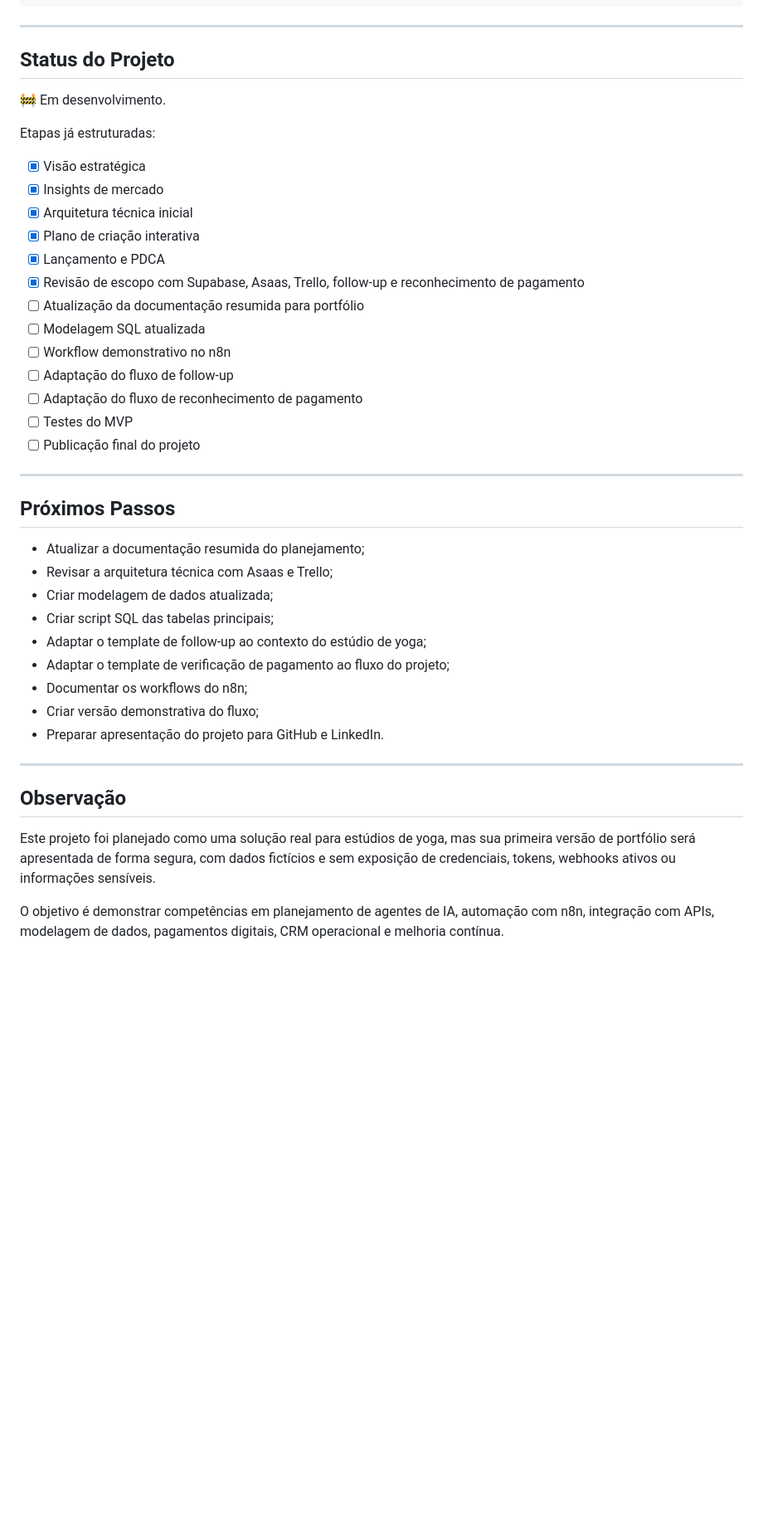
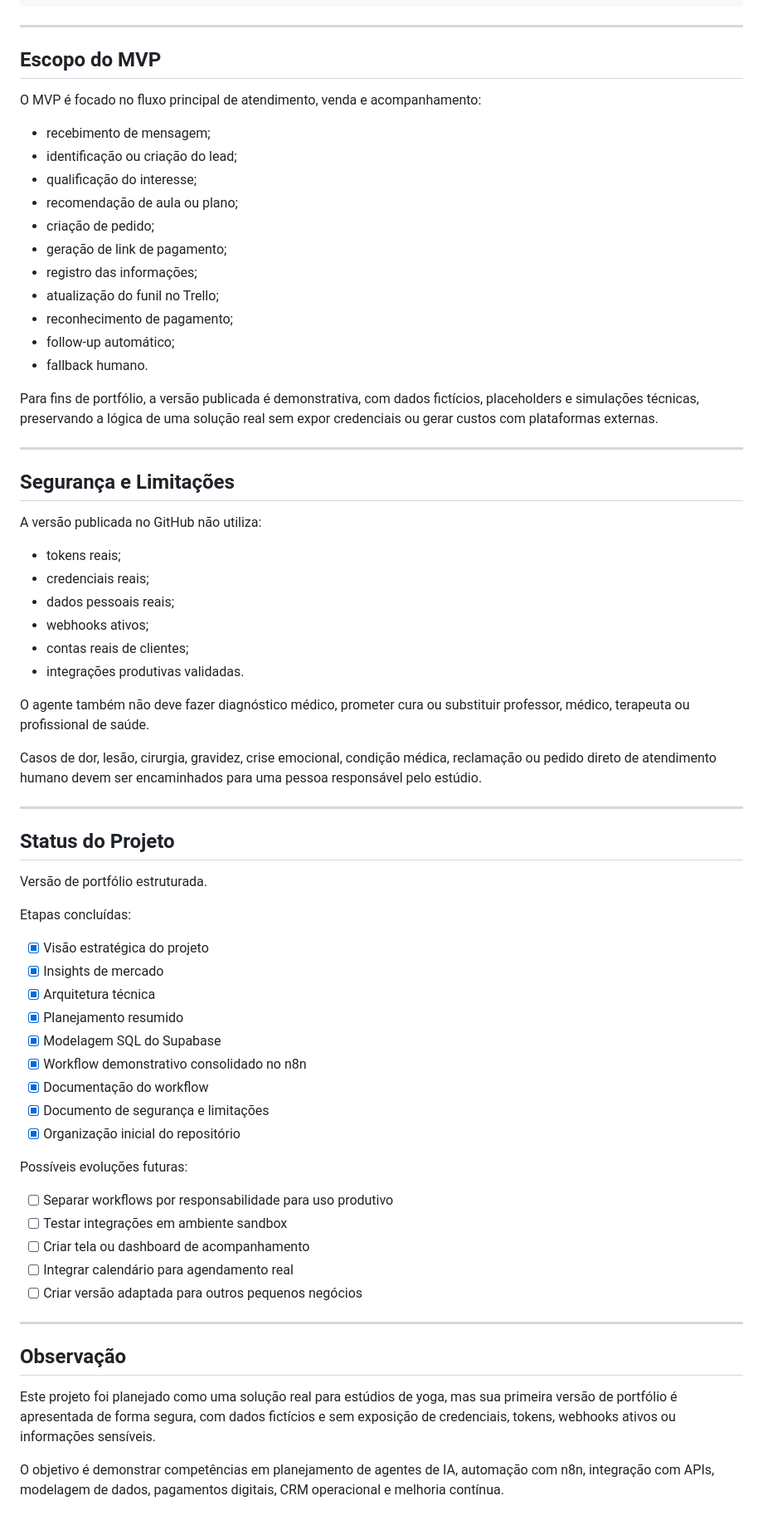
Before and after one commit to brunogiacomelli1979-cyber/zenflow-ai-agente-yoga, a Markdown page: README.md, the part around one of its changes. Shown at 83% size. GitHub-like rendering; blank space fills up the shorter version.

Commit message:
Update README with final project structure

```diff
--- a/README.md
+++ b/README.md
@@ -141,44 +187,71 @@ Atendimento Humano
 
 ---
 
-## Status do Projeto
+## Escopo do MVP
 
-🚧 Em desenvolvimento.
+O MVP é focado no fluxo principal de atendimento, venda e acompanhamento:
 
-Etapas já estruturadas:
+- recebimento de mensagem;
+- identificação ou criação do lead;
+- qualificação do interesse;
+- recomendação de aula ou plano;
+- criação de pedido;
+- geração de link de pagamento;
+- registro das informações;
+- atualização do funil no Trello;
+- reconhecimento de pagamento;
+- follow-up automático;
+- fallback humano.
 
-- [x] Visão estratégica
-- [x] Insights de mercado
-- [x] Arquitetura técnica inicial
-- [x] Plano de criação interativa
-- [x] Lançamento e PDCA
-- [x] Revisão de escopo com Supabase, Asaas, Trello, follow-up e reconhecimento de pagamento
-- [ ] Atualização da documentação resumida para portfólio
-- [ ] Modelagem SQL atualizada
-- [ ] Workflow demonstrativo no n8n
-- [ ] Adaptação do fluxo de follow-up
-- [ ] Adaptação do fluxo de reconhecimento de pagamento
-- [ ] Testes do MVP
-- [ ] Publicação final do projeto
+Para fins de portfólio, a versão publicada é demonstrativa, com dados fictícios, placeholders e simulações técnicas, preservando a lógica de uma solução real sem expor credenciais ou gerar custos com plataformas externas.
 
 ---
 
-## Próximos Passos
+## Segurança e Limitações
 
-- Atualizar a documentação resumida do planejamento;
-- Revisar a arquitetura técnica com Asaas e Trello;
-- Criar modelagem de dados atualizada;
-- Criar script SQL das tabelas principais;
-- Adaptar o template de follow-up ao contexto do estúdio de yoga;
-- Adaptar o template de verificação de pagamento ao fluxo do projeto;
-- Documentar os workflows do n8n;
-- Criar versão demonstrativa do fluxo;
-- Preparar apresentação do projeto para GitHub e LinkedIn.
+A versão publicada no GitHub não utiliza:
+
+- tokens reais;
+- credenciais reais;
+- dados pessoais reais;
+- webhooks ativos;
+- contas reais de clientes;
+- integrações produtivas validadas.
+
+O agente também não deve fazer diagnóstico médico, prometer cura ou substituir professor, médico, terapeuta ou profissional de saúde.
+
+Casos de dor, lesão, cirurgia, gravidez, crise emocional, condição médica, reclamação ou pedido direto de atendimento humano devem ser encaminhados para uma pessoa responsável pelo estúdio.
+
+---
+
+## Status do Projeto
+
+Versão de portfólio estruturada.
+
+Etapas concluídas:
+
+- [x] Visão estratégica do projeto
+- [x] Insights de mercado
+- [x] Arquitetura técnica
+- [x] Planejamento resumido
+- [x] Modelagem SQL do Supabase
+- [x] Workflow demonstrativo consolidado no n8n
+- [x] Documentação do workflow
+- [x] Documento de segurança e limitações
+- [x] Organização inicial do repositório
+
+Possíveis evoluções futuras:
+
+- [ ] Separar workflows por responsabilidade para uso produtivo
+- [ ] Testar integrações em ambiente sandbox
+- [ ] Criar tela ou dashboard de acompanhamento
+- [ ] Integrar calendário para agendamento real
+- [ ] Criar versão adaptada para outros pequenos negócios
 
 ---
 
 ## Observação
 
-Este projeto foi planejado como uma solução real para estúdios de yoga, mas sua primeira versão de portfólio será apresentada de forma segura, com dados fictícios e sem exposição de credenciais, tokens, webhooks ativos ou informações sensíveis.
+Este projeto foi planejado como uma solução real para estúdios de yoga, mas sua primeira versão de portfólio é apresentada de forma segura, com dados fictícios e sem exposição de credenciais, tokens, webhooks ativos ou informações sensíveis.
 
 O objetivo é demonstrar competências em planejamento de agentes de IA, automação com n8n, integração com APIs, modelagem de dados, pagamentos digitais, CRM operacional e melhoria contínua.
```
Also changed, not shown: other parts of README.md (+66 -20 lines).
